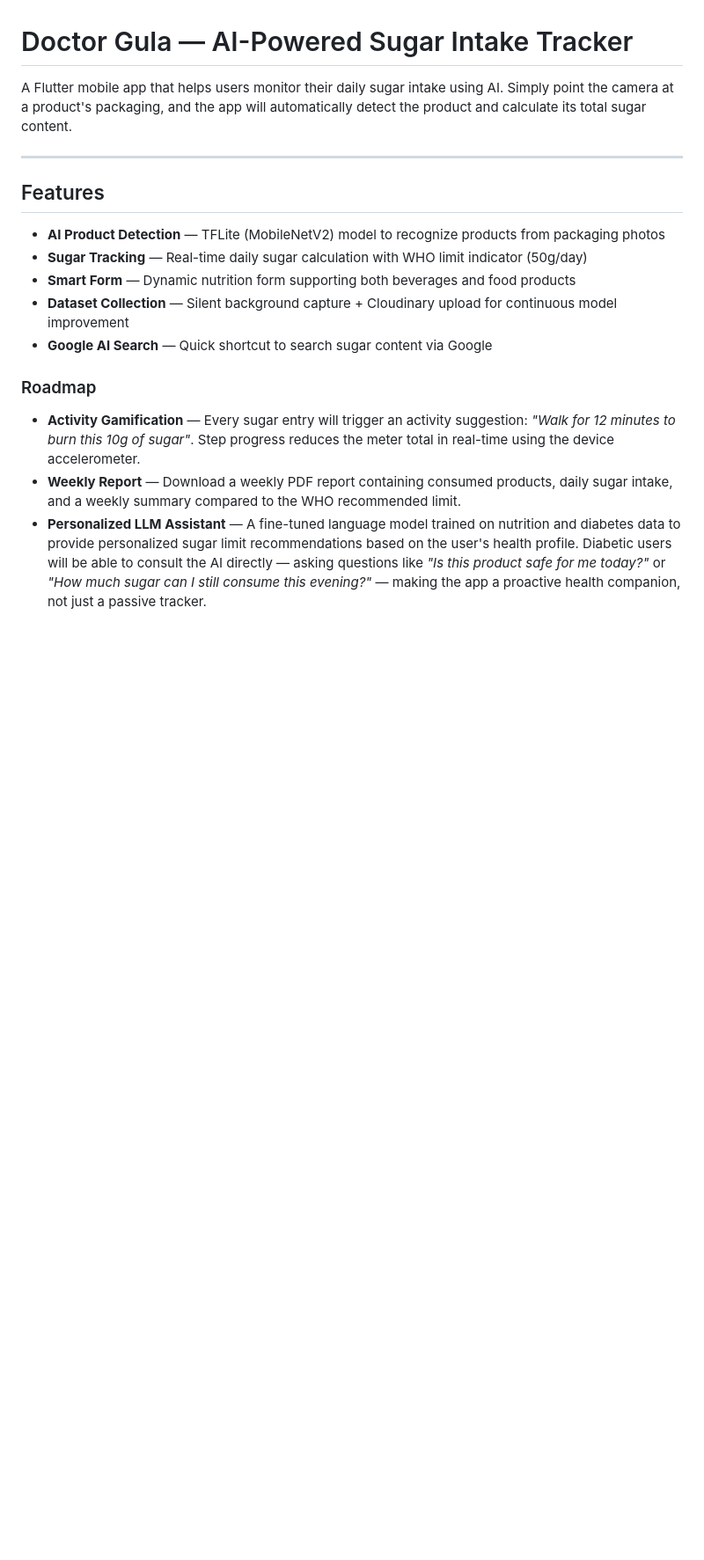
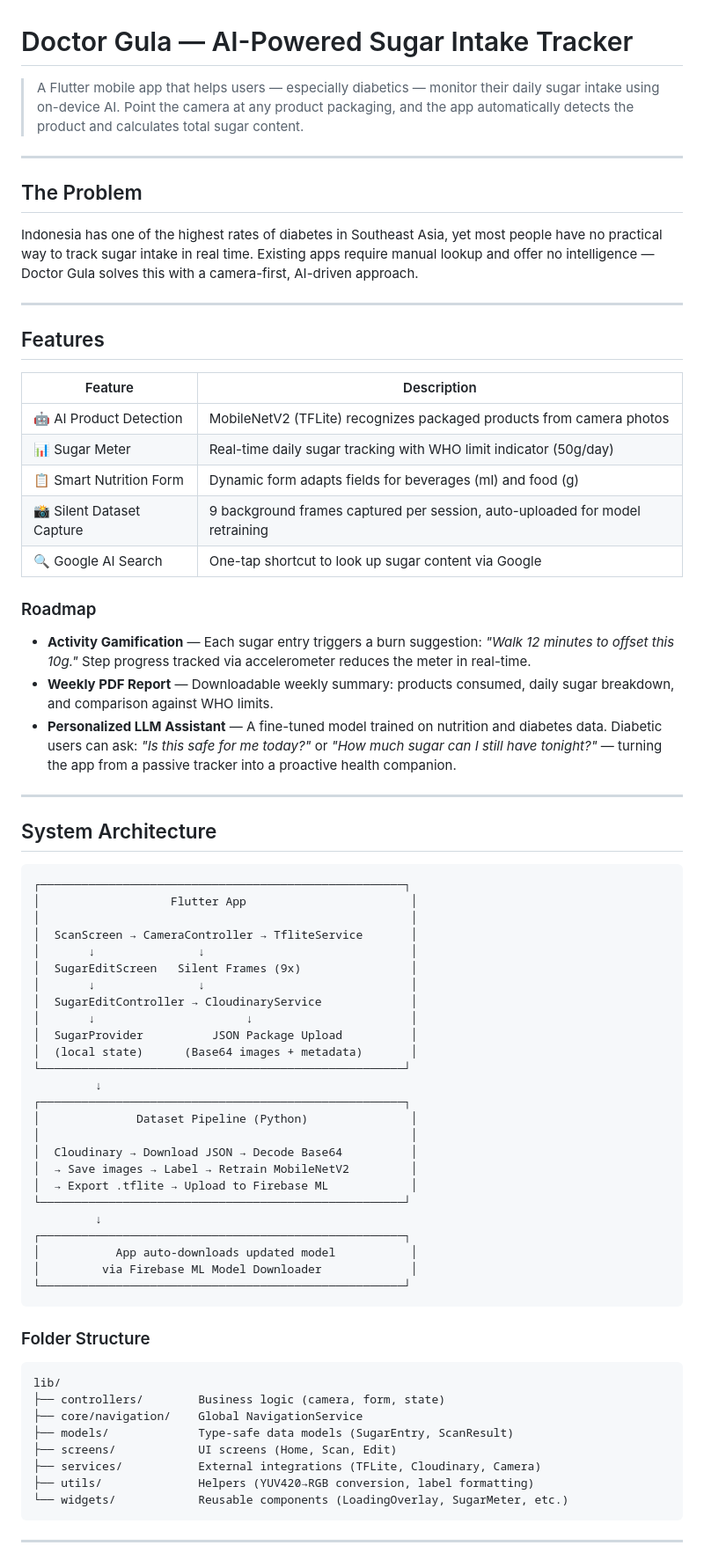
Before and after one commit to DhanyDelio/sugar-check-ai, a Markdown page: README.md, the part around one of its changes. Shown at 88% size. Drawn GitHub-style; blank space fills up the shorter version.

````diff
--- a/README.md
+++ b/README.md
@@ -1,18 +1,75 @@
 # Doctor Gula — AI-Powered Sugar Intake Tracker
 
-A Flutter mobile app that helps users monitor their daily sugar intake using AI. Simply point the camera at a product's packaging, and the app will automatically detect the product and calculate its total sugar content.
+> A Flutter mobile app that helps users — especially diabetics — monitor their daily sugar intake using on-device AI. Point the camera at any product packaging, and the app automatically detects the product and calculates total sugar content.
+
+---
+
+## The Problem
+
+Indonesia has one of the highest rates of diabetes in Southeast Asia, yet most people have no practical way to track sugar intake in real time. Existing apps require manual lookup and offer no intelligence — Doctor Gula solves this with a camera-first, AI-driven approach.
 
 ---
 
 ## Features
 
-- **AI Product Detection** — TFLite (MobileNetV2) model to recognize products from packaging photos
-- **Sugar Tracking** — Real-time daily sugar calculation with WHO limit indicator (50g/day)
-- **Smart Form** — Dynamic nutrition form supporting both beverages and food products
-- **Dataset Collection** — Silent background capture + Cloudinary upload for continuous model improvement
-- **Google AI Search** — Quick shortcut to search sugar content via Google
+| Feature | Description |
+|---|---|
+| 🤖 AI Product Detection | MobileNetV2 (TFLite) recognizes packaged products from camera photos |
+| 📊 Sugar Meter | Real-time daily sugar tracking with WHO limit indicator (50g/day) |
+| 📋 Smart Nutrition Form | Dynamic form adapts fields for beverages (ml) and food (g) |
+| 📸 Silent Dataset Capture | 9 background frames captured per session, auto-uploaded for model retraining |
+| 🔍 Google AI Search | One-tap shortcut to look up sugar content via Google |
 
 ### Roadmap
-- **Activity Gamification** — Every sugar entry will trigger an activity suggestion: *"Walk for 12 minutes to burn this 10g of sugar"*. Step progress reduces the meter total in real-time using the device accelerometer.
-- **Weekly Report** — Download a weekly PDF report containing consumed products, daily sugar intake, and a weekly summary compared to the WHO recommended limit.
-- **Personalized LLM Assistant** — A fine-tuned language model trained on nutrition and diabetes data to provide personalized sugar limit recommendations based on the user's health profile. Diabetic users will be able to consult the AI directly — asking questions like *"Is this product safe for me today?"* or *"How much sugar can I still consume this evening?"* — making the app a proactive health companion, not just a passive tracker.
+
+- **Activity Gamification** — Each sugar entry triggers a burn suggestion: *"Walk 12 minutes to offset this 10g."* Step progress tracked via accelerometer reduces the meter in real-time.
+- **Weekly PDF Report** — Downloadable weekly summary: products consumed, daily sugar breakdown, and comparison against WHO limits.
+- **Personalized LLM Assistant** — A fine-tuned model trained on nutrition and diabetes data. Diabetic users can ask: *"Is this safe for me today?"* or *"How much sugar can I still have tonight?"* — turning the app from a passive tracker into a proactive health companion.
+
+---
+
+## System Architecture
+
+```
+┌─────────────────────────────────────────────────────┐
+│                   Flutter App                        │
+│                                                      │
+│  ScanScreen → CameraController → TfliteService       │
+│       ↓               ↓                              │
+│  SugarEditScreen   Silent Frames (9x)                │
+│       ↓               ↓                              │
+│  SugarEditController → CloudinaryService             │
+│       ↓                      ↓                       │
+│  SugarProvider          JSON Package Upload          │
+│  (local state)      (Base64 images + metadata)       │
+└─────────────────────────────────────────────────────┘
+         ↓
+┌─────────────────────────────────────────────────────┐
+│              Dataset Pipeline (Python)               │
+│                                                      │
+│  Cloudinary → Download JSON → Decode Base64          │
+│  → Save images → Label → Retrain MobileNetV2         │
+│  → Export .tflite → Upload to Firebase ML            │
+└─────────────────────────────────────────────────────┘
+         ↓
+┌─────────────────────────────────────────────────────┐
+│           App auto-downloads updated model           │
+│         via Firebase ML Model Downloader             │
+└─────────────────────────────────────────────────────┘
+```
+
+### Folder Structure
+
+```
+lib/
+├── controllers/        Business logic (camera, form, state)
+├── core/navigation/    Global NavigationService
+├── models/             Type-safe data models (SugarEntry, ScanResult)
+├── screens/            UI screens (Home, Scan, Edit)
+├── services/           External integrations (TFLite, Cloudinary, Camera)
+├── utils/              Helpers (YUV420→RGB conversion, label formatting)
+└── widgets/            Reusable components (LoadingOverlay, SugarMeter, etc.)
+```
+
+---
+
````
Also changed, not shown: other parts of README.md (+48 -36 lines).
